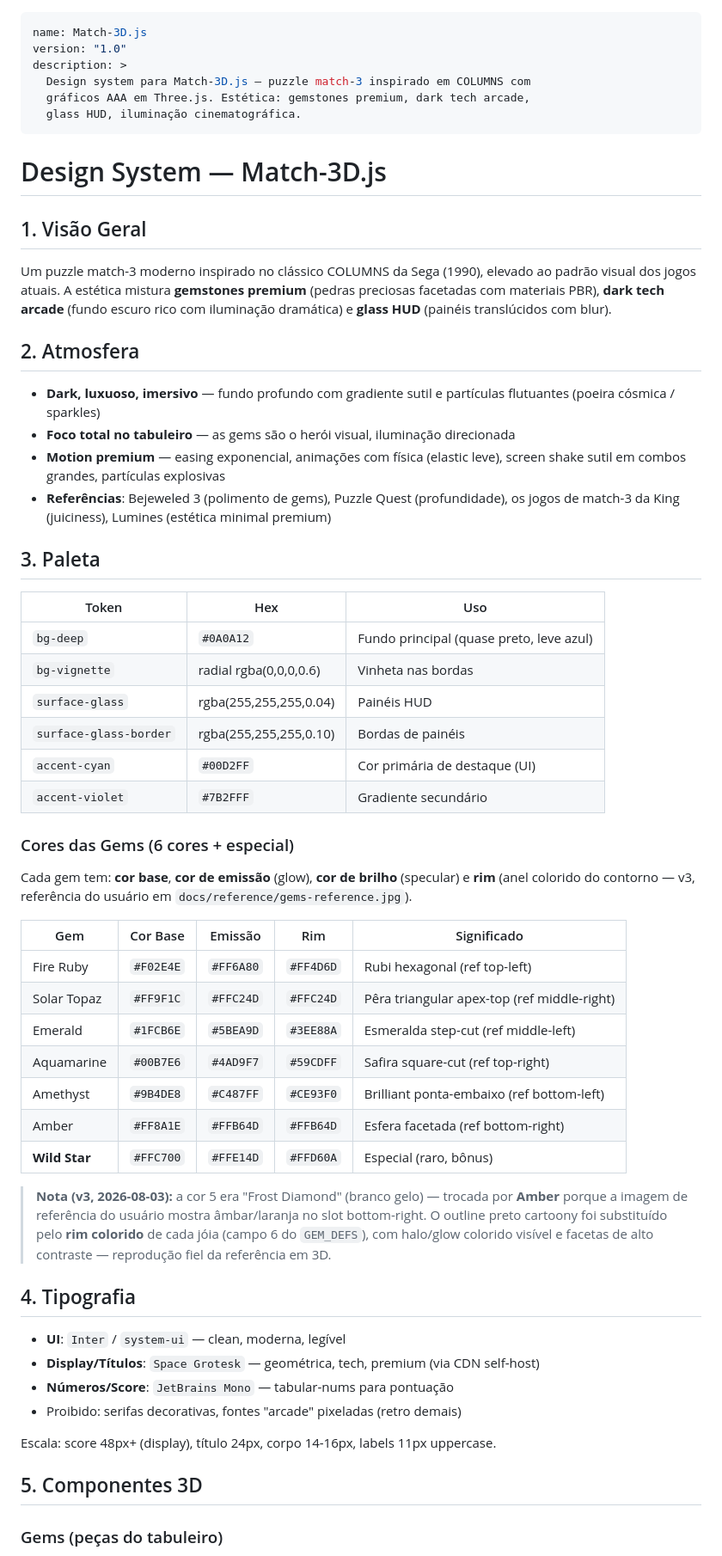
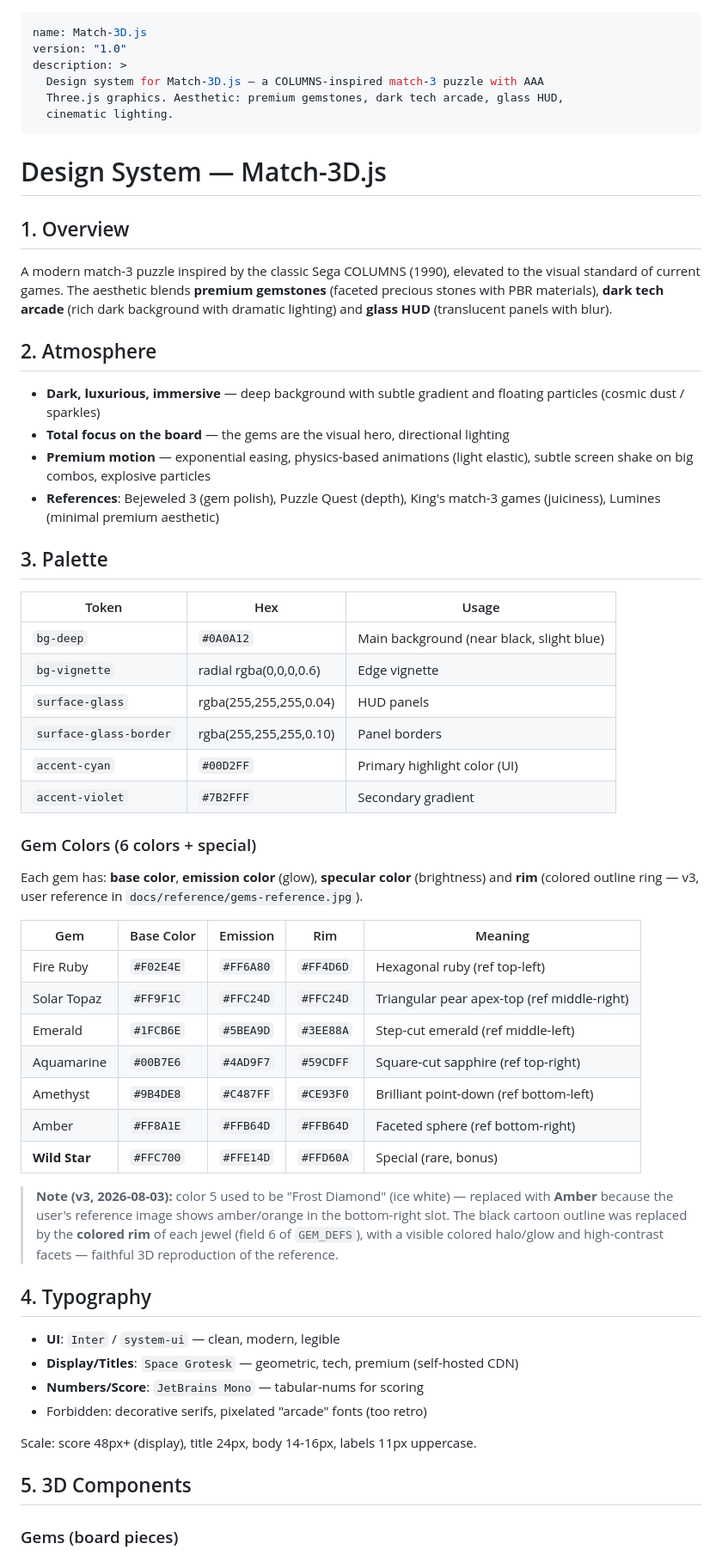
Before and after one commit to fecolinhares/match-3djs, a Markdown page: DESIGN.md, the part around one of its changes. Shown at 86% size. Rendered like a GitHub page.

Commit message:
docs: traduz DESIGN.md para inglês (+ fix grid 8x14/10 visíveis vs código)

```diff
--- a/DESIGN.md
+++ b/DESIGN.md
@@ -2,73 +2,75 @@
 name: Match-3D.js
 version: "1.0"
 description: >
-  Design system para Match-3D.js — puzzle match-3 inspirado em COLUMNS com
-  gráficos AAA em Three.js. Estética: gemstones premium, dark tech arcade,
-  glass HUD, iluminação cinematográfica.
+  Design system for Match-3D.js — a COLUMNS-inspired match-3 puzzle with AAA
+  Three.js graphics. Aesthetic: premium gemstones, dark tech arcade, glass HUD,
+  cinematic lighting.
 ---
 
 # Design System — Match-3D.js
 
-## 1. Visão Geral
+## 1. Overview
 
-Um puzzle match-3 moderno inspirado no clássico COLUMNS da Sega (1990), elevado ao
-padrão visual dos jogos atuais. A estética mistura **gemstones premium** (pedras
-preciosas facetadas com materiais PBR), **dark tech arcade** (fundo escuro rico com
-iluminação dramática) e **glass HUD** (painéis translúcidos com blur).
+A modern match-3 puzzle inspired by the classic Sega COLUMNS (1990), elevated to
+the visual standard of current games. The aesthetic blends **premium gemstones**
+(faceted precious stones with PBR materials), **dark tech arcade** (rich dark
+background with dramatic lighting) and **glass HUD** (translucent panels with
+blur).
 
-## 2. Atmosfera
+## 2. Atmosphere
 
-- **Dark, luxuoso, imersivo** — fundo profundo com gradiente sutil e partículas
-  flutuantes (poeira cósmica / sparkles)
-- **Foco total no tabuleiro** — as gems são o herói visual, iluminação direcionada
-- **Motion premium** — easing exponencial, animações com física (elastic leve),
-  screen shake sutil em combos grandes, partículas explosivas
-- **Referências**: Bejeweled 3 (polimento de gems), Puzzle Quest (profundidade),
-  os jogos de match-3 da King (juiciness), Lumines (estética minimal premium)
+- **Dark, luxurious, immersive** — deep background with subtle gradient and
+  floating particles (cosmic dust / sparkles)
+- **Total focus on the board** — the gems are the visual hero, directional
+  lighting
+- **Premium motion** — exponential easing, physics-based animations (light
+  elastic), subtle screen shake on big combos, explosive particles
+- **References**: Bejeweled 3 (gem polish), Puzzle Quest (depth), King's
+  match-3 games (juiciness), Lumines (minimal premium aesthetic)
 
-## 3. Paleta
+## 3. Palette
 
-| Token | Hex | Uso |
-|-------|-----|-----|
-| `bg-deep` | `#0A0A12` | Fundo principal (quase preto, leve azul) |
-| `bg-vignette` | radial rgba(0,0,0,0.6) | Vinheta nas bordas |
-| `surface-glass` | rgba(255,255,255,0.04) | Painéis HUD |
-| `surface-glass-border` | rgba(255,255,255,0.10) | Bordas de painéis |
-| `accent-cyan` | `#00D2FF` | Cor primária de destaque (UI) |
-| `accent-violet` | `#7B2FFF` | Gradiente secundário |
+| Token | Hex | Usage |
+|-------|-----|-------|
+| `bg-deep` | `#0A0A12` | Main background (near black, slight blue) |
+| `bg-vignette` | radial rgba(0,0,0,0.6) | Edge vignette |
+| `surface-glass` | rgba(255,255,255,0.04) | HUD panels |
+| `surface-glass-border` | rgba(255,255,255,0.10) | Panel borders |
+| `accent-cyan` | `#00D2FF` | Primary highlight color (UI) |
+| `accent-violet` | `#7B2FFF` | Secondary gradient |
 
-### Cores das Gems (6 cores + especial)
+### Gem Colors (6 colors + special)
 
-Cada gem tem: **cor base**, **cor de emissão** (glow), **cor de brilho** (specular)
-e **rim** (anel colorido do contorno — v3, referência do usuário em
+Each gem has: **base color**, **emission color** (glow), **specular color**
+(brightness) and **rim** (colored outline ring — v3, user reference in
 `docs/reference/gems-reference.jpg`).
 
-| Gem | Cor Base | Emissão | Rim | Significado |
+| Gem | Base Color | Emission | Rim | Meaning |
 |-----|----------|---------|-----|-------------|
-| Fire Ruby | `#F02E4E` | `#FF6A80` | `#FF4D6D` | Rubi hexagonal (ref top-left) |
-| Solar Topaz | `#FF9F1C` | `#FFC24D` | `#FFC24D` | Pêra triangular apex-top (ref middle-right) |
-| Emerald | `#1FCB6E` | `#5BEA9D` | `#3EE88A` | Esmeralda step-cut (ref middle-left) |
-| Aquamarine | `#00B7E6` | `#4AD9F7` | `#59CDFF` | Safira square-cut (ref top-right) |
-| Amethyst | `#9B4DE8` | `#C487FF` | `#CE93F0` | Brilliant ponta-embaixo (ref bottom-left) |
-| Amber | `#FF8A1E` | `#FFB64D` | `#FFB64D` | Esfera facetada (ref bottom-right) |
-| **Wild Star** | `#FFC700` | `#FFE14D` | `#FFD60A` | Especial (raro, bônus) |
+| Fire Ruby | `#F02E4E` | `#FF6A80` | `#FF4D6D` | Hexagonal ruby (ref top-left) |
+| Solar Topaz | `#FF9F1C` | `#FFC24D` | `#FFC24D` | Triangular pear apex-top (ref middle-right) |
+| Emerald | `#1FCB6E` | `#5BEA9D` | `#3EE88A` | Step-cut emerald (ref middle-left) |
+| Aquamarine | `#00B7E6` | `#4AD9F7` | `#59CDFF` | Square-cut sapphire (ref top-right) |
+| Amethyst | `#9B4DE8` | `#C487FF` | `#CE93F0` | Brilliant point-down (ref bottom-left) |
+| Amber | `#FF8A1E` | `#FFB64D` | `#FFB64D` | Faceted sphere (ref bottom-right) |
+| **Wild Star** | `#FFC700` | `#FFE14D` | `#FFD60A` | Special (rare, bonus) |
 
-> **Nota (v3, 2026-08-03):** a cor 5 era "Frost Diamond" (branco gelo) — trocada
-> por **Amber** porque a imagem de referência do usuário mostra âmbar/laranja no
-> slot bottom-right. O outline preto cartoony foi substituído pelo **rim colorido**
-> de cada jóia (campo 6 do `GEM_DEFS`), com halo/glow colorido visível e facetas
-> de alto contraste — reprodução fiel da referência em 3D.
+> **Note (v3, 2026-08-03):** color 5 used to be "Frost Diamond" (ice white) —
+> replaced with **Amber** because the user's reference image shows amber/orange
+> in the bottom-right slot. The black cartoon outline was replaced by the
+> **colored rim** of each jewel (field 6 of `GEM_DEFS`), with a visible colored
+> halo/glow and high-contrast facets — faithful 3D reproduction of the reference.
 
-## 4. Tipografia
+## 4. Typography
 
-- **UI**: `Inter` / `system-ui` — clean, moderna, legível
-- **Display/Títulos**: `Space Grotesk` — geométrica, tech, premium (via CDN self-host)
-- **Números/Score**: `JetBrains Mono` — tabular-nums para pontuação
-- Proibido: serifas decorativas, fontes "arcade" pixeladas (retro demais)
+- **UI**: `Inter` / `system-ui` — clean, modern, legible
+- **Display/Titles**: `Space Grotesk` — geometric, tech, premium (self-hosted CDN)
+- **Numbers/Score**: `JetBrains Mono` — tabular-nums for scoring
+- Forbidden: decorative serifs, pixelated "arcade" fonts (too retro)
 
-Escala: score 48px+ (display), título 24px, corpo 14-16px, labels 11px uppercase.
+Scale: score 48px+ (display), title 24px, body 14-16px, labels 11px uppercase.
 
-## 5. Componentes 3D
+## 5. 3D Components
 
-### Gems (peças do tabuleiro)
+### Gems (board pieces)
 
```
Also changed, not shown: other parts of DESIGN.md (+74 -74 lines).
